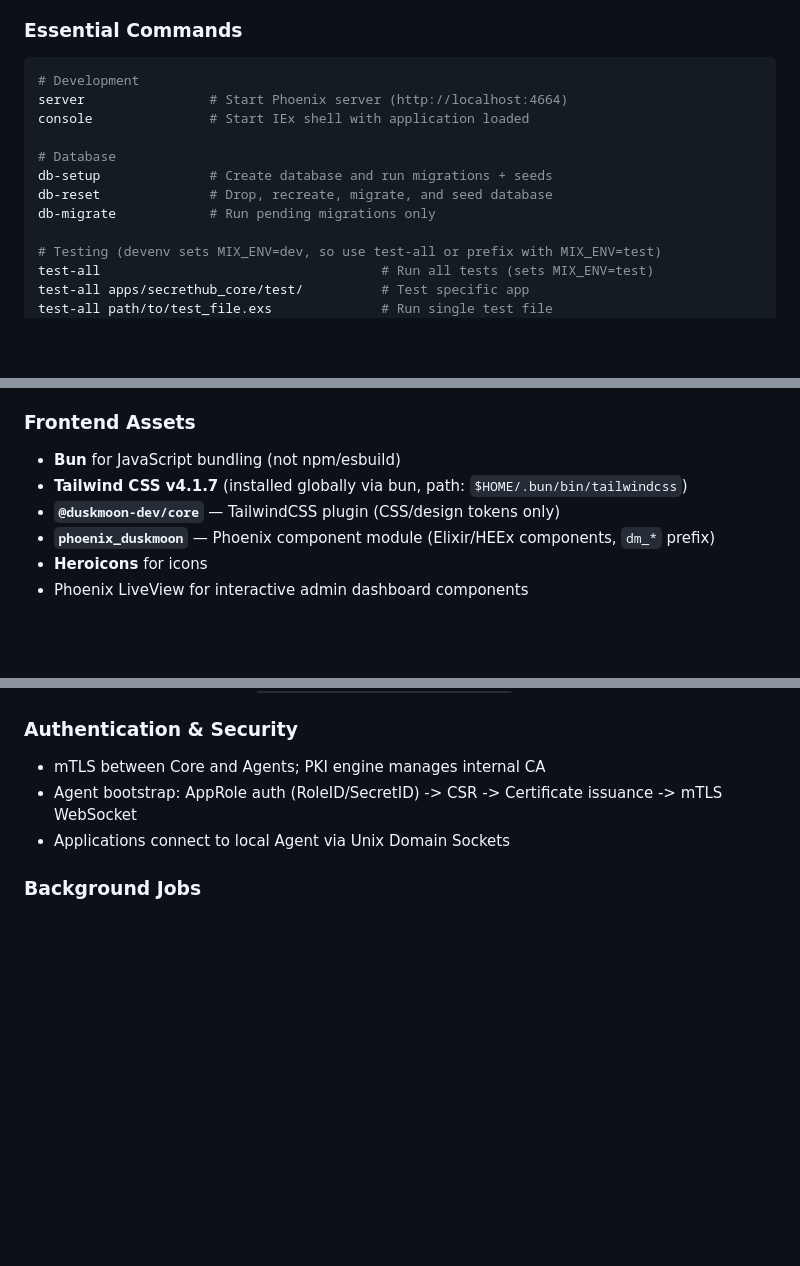
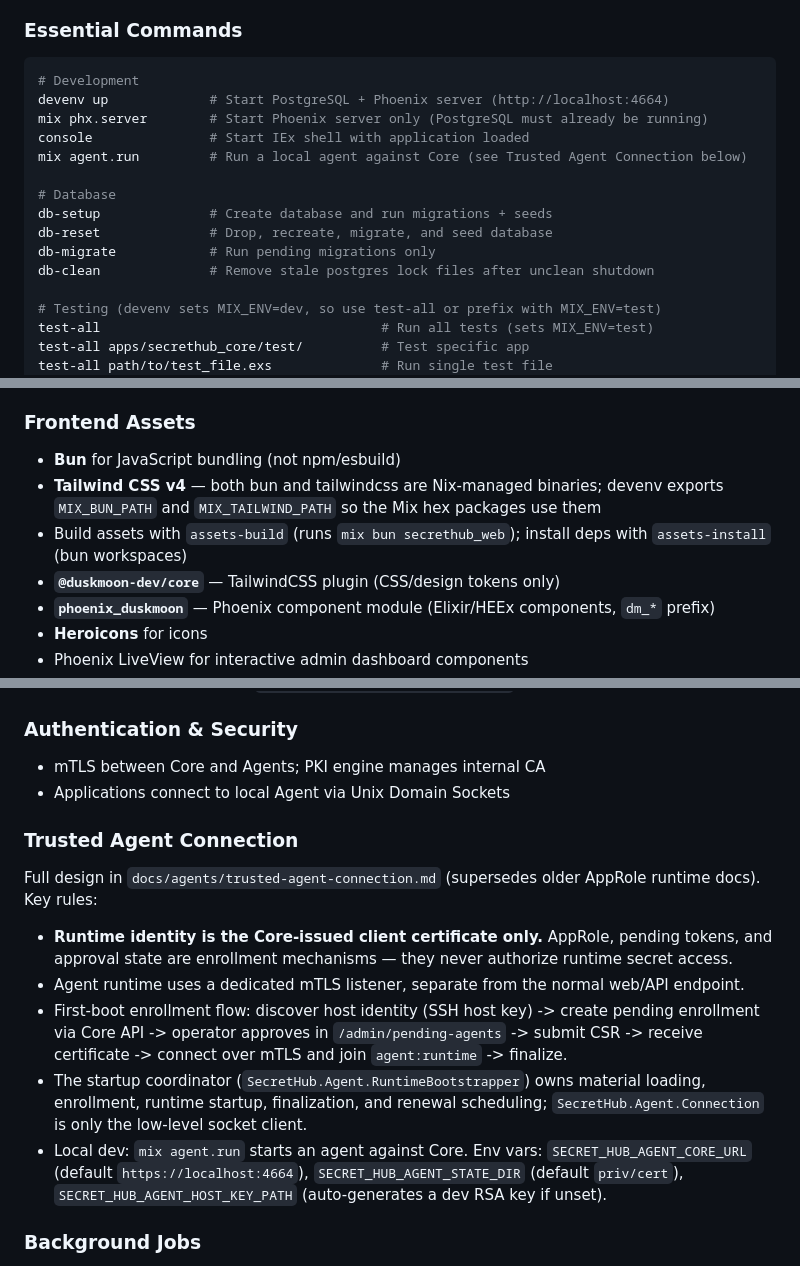
Before and after one commit to gsmlg-dev/secrethub, a Markdown page: CLAUDE.md, 3 parts joined by grey strips. Drawn GitHub-style; blank space fills up the shorter version.

````diff
--- a/CLAUDE.md
+++ b/CLAUDE.md
@@ -27,13 +27,16 @@ assets-install        # Install frontend dependencies (Bun + Tailwind)
 
 ```bash
 # Development
-server                # Start Phoenix server (http://localhost:4664)
+devenv up             # Start PostgreSQL + Phoenix server (http://localhost:4664)
+mix phx.server        # Start Phoenix server only (PostgreSQL must already be running)
 console               # Start IEx shell with application loaded
+mix agent.run         # Run a local agent against Core (see Trusted Agent Connection below)
 
 # Database
 db-setup              # Create database and run migrations + seeds
 db-reset              # Drop, recreate, migrate, and seed database
 db-migrate            # Run pending migrations only
+db-clean              # Remove stale postgres lock files after unclean shutdown
 
 # Testing (devenv sets MIX_ENV=dev, so use test-all or prefix with MIX_ENV=test)
 test-all                                    # Run all tests (sets MIX_ENV=test)
@@ -93,7 +96,8 @@ apps/
 
 ### Frontend Assets
 - **Bun** for JavaScript bundling (not npm/esbuild)
-- **Tailwind CSS v4.1.7** (installed globally via bun, path: `$HOME/.bun/bin/tailwindcss`)
+- **Tailwind CSS v4** — both bun and tailwindcss are Nix-managed binaries; devenv exports `MIX_BUN_PATH` and `MIX_TAILWIND_PATH` so the Mix hex packages use them
+- Build assets with `assets-build` (runs `mix bun secrethub_web`); install deps with `assets-install` (bun workspaces)
 - **`@duskmoon-dev/core`** — TailwindCSS plugin (CSS/design tokens only)
 - **`phoenix_duskmoon`** — Phoenix component module (Elixir/HEEx components, `dm_*` prefix)
 - **Heroicons** for icons
@@ -110,8 +114,15 @@ apps/
 
 ### Authentication & Security
 - mTLS between Core and Agents; PKI engine manages internal CA
-- Agent bootstrap: AppRole auth (RoleID/SecretID) -> CSR -> Certificate issuance -> mTLS WebSocket
 - Applications connect to local Agent via Unix Domain Sockets
+
+### Trusted Agent Connection
+Full design in `docs/agents/trusted-agent-connection.md` (supersedes older AppRole runtime docs). Key rules:
+- **Runtime identity is the Core-issued client certificate only.** AppRole, pending tokens, and approval state are enrollment mechanisms — they never authorize runtime secret access.
+- Agent runtime uses a dedicated mTLS listener, separate from the normal web/API endpoint.
+- First-boot enrollment flow: discover host identity (SSH host key) -> create pending enrollment via Core API -> operator approves in `/admin/pending-agents` -> submit CSR -> receive certificate -> connect over mTLS and join `agent:runtime` -> finalize.
+- The startup coordinator (`SecretHub.Agent.RuntimeBootstrapper`) owns material loading, enrollment, runtime startup, finalization, and renewal scheduling; `SecretHub.Agent.Connection` is only the low-level socket client.
+- Local dev: `mix agent.run` starts an agent against Core. Env vars: `SECRET_HUB_AGENT_CORE_URL` (default `https://localhost:4664`), `SECRET_HUB_AGENT_STATE_DIR` (default `priv/cert`), `SECRET_HUB_AGENT_HOST_KEY_PATH` (auto-generates a dev RSA key if unset).
 
 ### Background Jobs
 - **Oban** for persistent background tasks (secret rotation, lease cleanup)
````
Also changed, not shown: other parts of CLAUDE.md (+2 -0 lines), AGENTS.md (+16 -3 lines).
